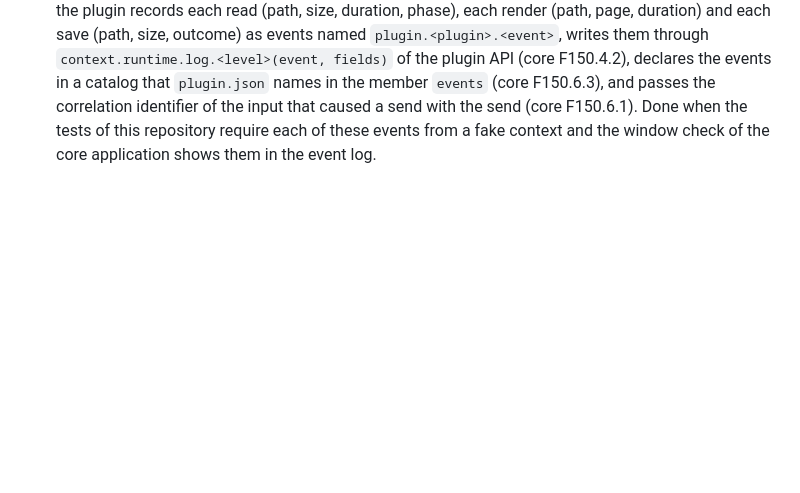
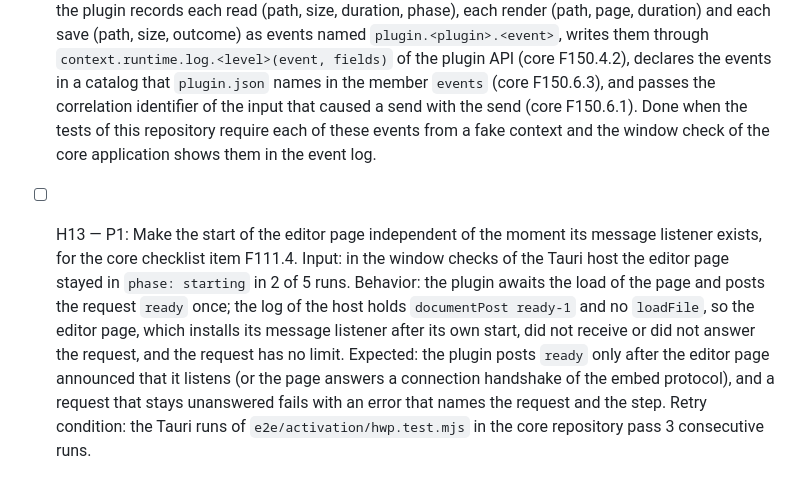
Before and after one commit to soksak-app/plugin-hwp, a Markdown page: docs/features.md, the part around the change. GitHub-like rendering; blank space fills up the shorter version.

```diff
--- a/docs/features.md
+++ b/docs/features.md
@@ -21,3 +21,4 @@
 - [o] H10 — P1: Call this repository's plugins, sidecars and releases by those words: the documents and comments no longer say plugin package, packed plugin, release asset or sidecar package. Done on 2026-10-08: the term check of core reports no line in this repository.
 - [o] H11 — P1: Report the step of the start in `hwp.document` from the start of the mount: `phase` is loading, starting, reading, opening or ready, so a start that stops shows its step. Red: `hwp.document reports each step of the start before the surface is ready` failed because the status existed only after the mount. Green: `make test` passes 15 tests. Done on 2026-10-08.
 - [ ] H12 — P1: Record the trace of the hwp plugin as events, for the core checklist item F145.17. Input: the plugin leaves no record of the read and the render of a document and the save of a file. Expected: the plugin records each read (path, size, duration, phase), each render (path, page, duration) and each save (path, size, outcome) as events named `plugin.<plugin>.<event>`, writes them through `context.runtime.log.<level>(event, fields)` of the plugin API (core F150.4.2), declares the events in a catalog that `plugin.json` names in the member `events` (core F150.6.3), and passes the correlation identifier of the input that caused a send with the send (core F150.6.1). Done when the tests of this repository require each of these events from a fake context and the window check of the core application shows them in the event log.
+- [ ] H13 — P1: Make the start of the editor page independent of the moment its message listener exists, for the core checklist item F111.4. Input: in the window checks of the Tauri host the editor page stayed in `phase: starting` in 2 of 5 runs. Behavior: the plugin awaits the load of the page and posts the request `ready` once; the log of the host holds `documentPost ready-1` and no `loadFile`, so the editor page, which installs its message listener after its own start, did not receive or did not answer the request, and the request has no limit. Expected: the plugin posts `ready` only after the editor page announced that it listens (or the page answers a connection handshake of the embed protocol), and a request that stays unanswered fails with an error that names the request and the step. Retry condition: the Tauri runs of `e2e/activation/hwp.test.mjs` in the core repository pass 3 consecutive runs.
```
Also changed, not shown: docs/features.ko.md (+1 -0 lines).
